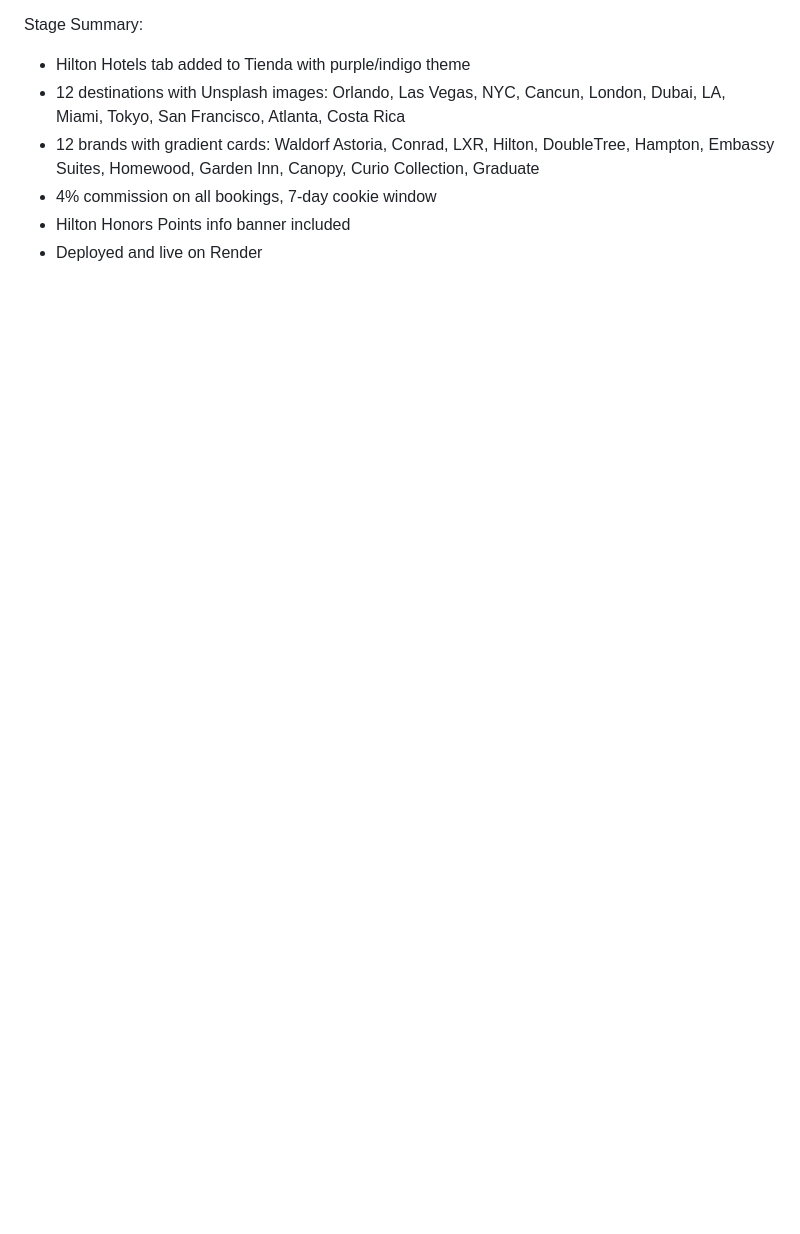
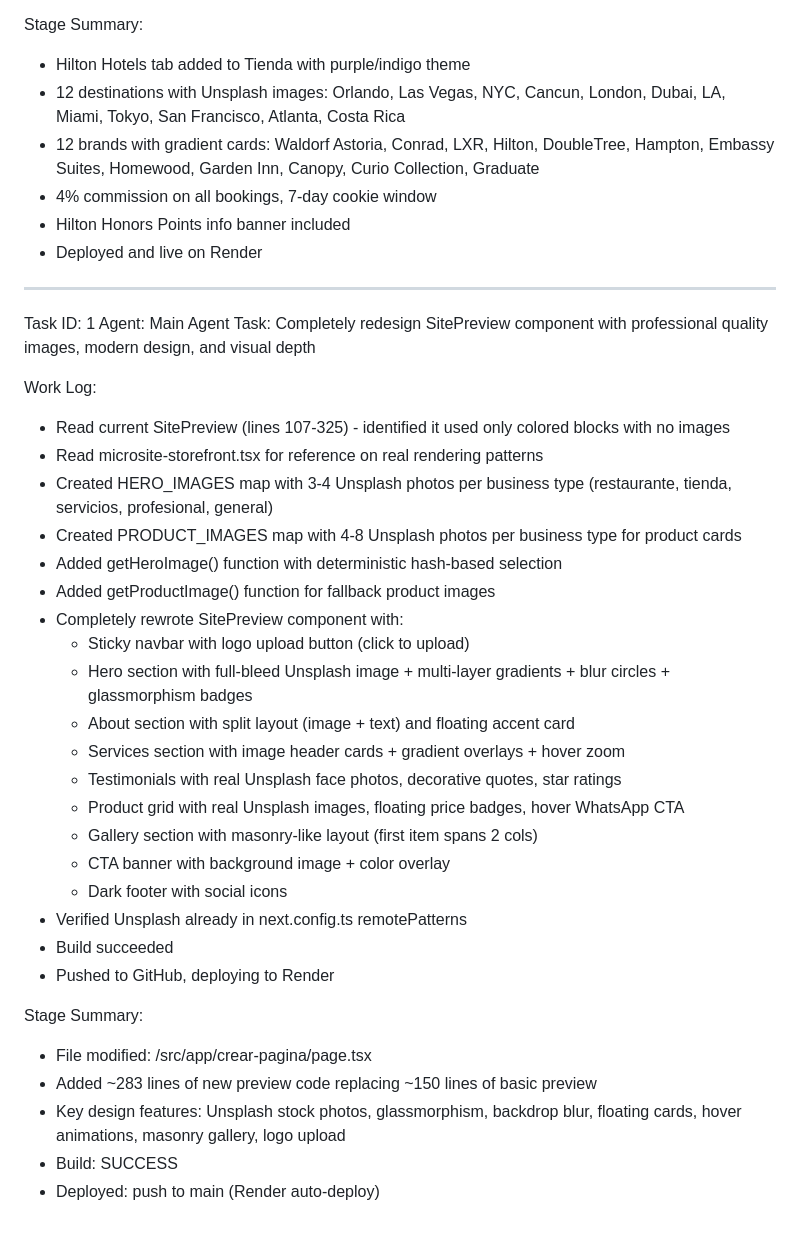
Before and after one commit to Chambatina1/chambatina-llena-tu-caja, a Markdown page: worklog.md, the part around the change. GitHub-like rendering; blank space fills up the shorter version.

Commit message:
ba8352df-cfd1-499c-ae38-493a75f453e6

```diff
--- a/worklog.md
+++ b/worklog.md
@@ -176,3 +176,36 @@ Stage Summary:
 - 4% commission on all bookings, 7-day cookie window
 - Hilton Honors Points info banner included
 - Deployed and live on Render
+
+---
+Task ID: 1
+Agent: Main Agent
+Task: Completely redesign SitePreview component with professional quality images, modern design, and visual depth
+
+Work Log:
+- Read current SitePreview (lines 107-325) - identified it used only colored blocks with no images
+- Read microsite-storefront.tsx for reference on real rendering patterns
+- Created HERO_IMAGES map with 3-4 Unsplash photos per business type (restaurante, tienda, servicios, profesional, general)
+- Created PRODUCT_IMAGES map with 4-8 Unsplash photos per business type for product cards
+- Added getHeroImage() function with deterministic hash-based selection
+- Added getProductImage() function for fallback product images
+- Completely rewrote SitePreview component with:
+  - Sticky navbar with logo upload button (click to upload)
+  - Hero section with full-bleed Unsplash image + multi-layer gradients + blur circles + glassmorphism badges
+  - About section with split layout (image + text) and floating accent card
+  - Services section with image header cards + gradient overlays + hover zoom
+  - Testimonials with real Unsplash face photos, decorative quotes, star ratings
+  - Product grid with real Unsplash images, floating price badges, hover WhatsApp CTA
+  - Gallery section with masonry-like layout (first item spans 2 cols)
+  - CTA banner with background image + color overlay
+  - Dark footer with social icons
+- Verified Unsplash already in next.config.ts remotePatterns
+- Build succeeded
+- Pushed to GitHub, deploying to Render
+
+Stage Summary:
+- File modified: /src/app/crear-pagina/page.tsx
+- Added ~283 lines of new preview code replacing ~150 lines of basic preview
+- Key design features: Unsplash stock photos, glassmorphism, backdrop blur, floating cards, hover animations, masonry gallery, logo upload
+- Build: SUCCESS
+- Deployed: push to main (Render auto-deploy)
```
